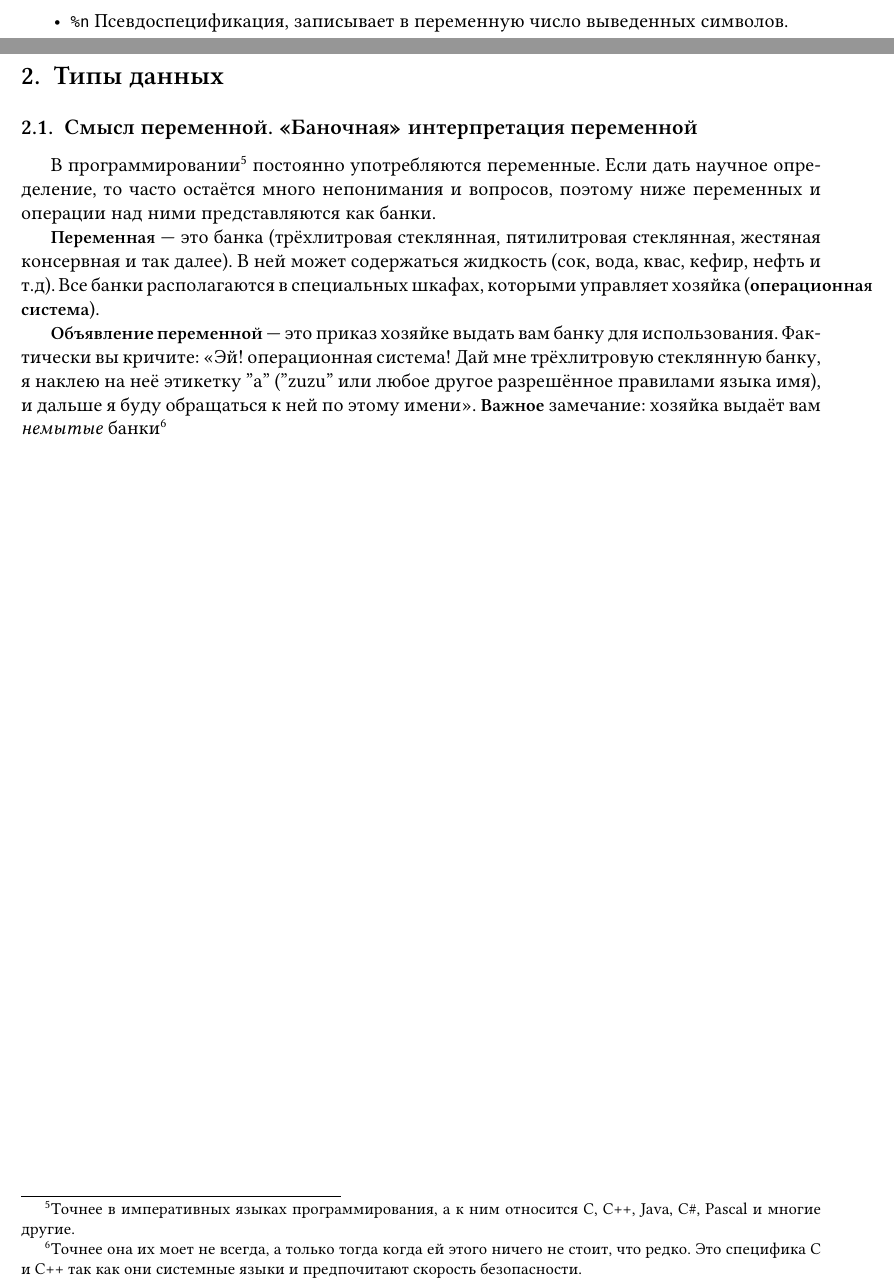
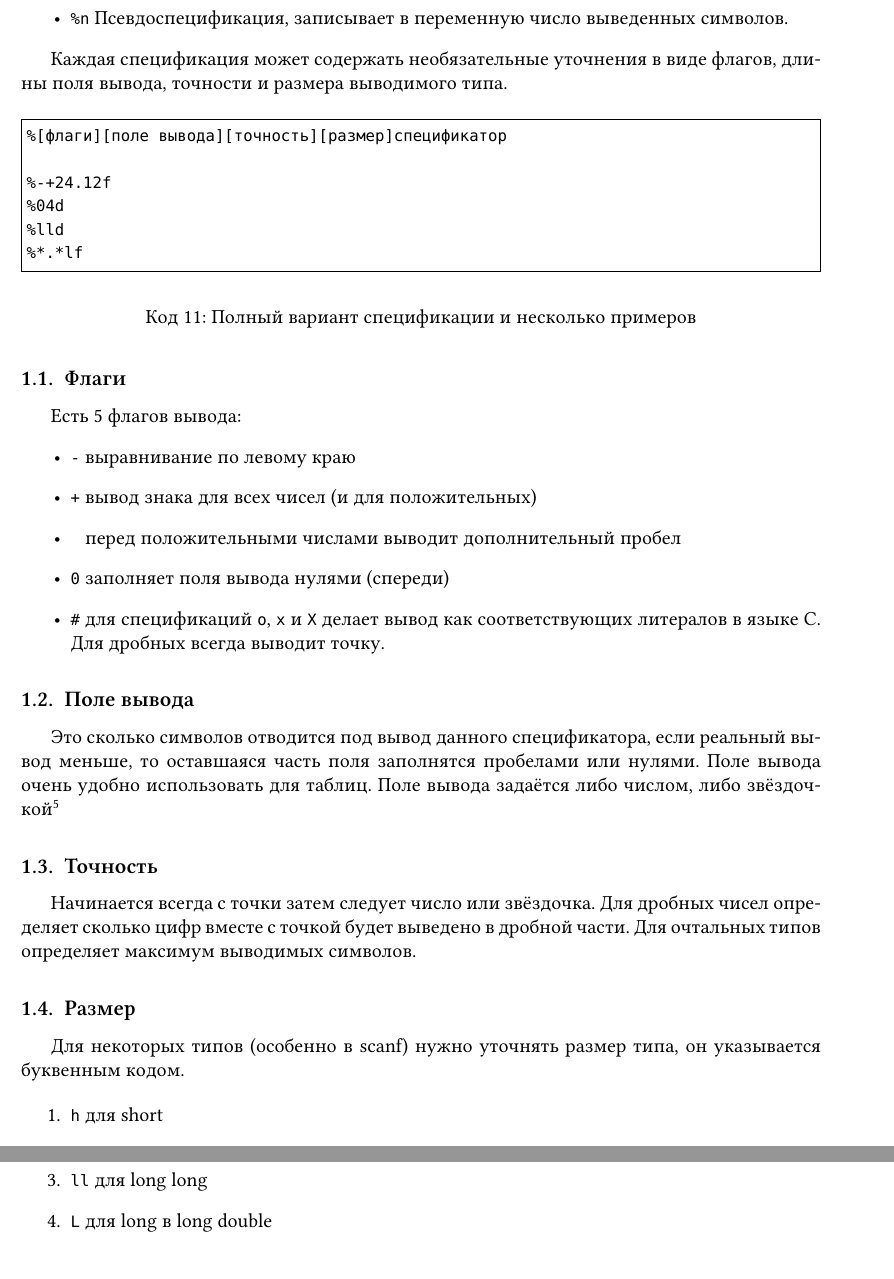
Before and after one commit to HaraldZealot/CasFirstLanguage, a LaTeX document (ModuleBaseConstruct.tex): two parts of pages 3 and 4 of 4 before the commit and two parts of pages 4 and 5 of 5 after it, joined at a grey line, cut so that both start at the same text. Compiled offline with XeLaTeX; a missing font is replaced by an installed copy or a similar font.

Commit message:
some changes

```diff
--- a/ModuleBaseConstruct.tex
+++ b/ModuleBaseConstruct.tex
@@ -188,13 +188,72 @@ printf("%с", '*');
  \item \verb|%n| Псевдоспецификация, записывает в переменную число выведенных символов.
 \end{itemize}
 
-\section{Типы данных}
-\subsection{Смысл переменной. <<Баночная>> интерпретация переменной}
-В программировании\footnote{Точнее в императивных языках программирования, а к ним относится С, С++, Java, C\#, Pascal и многие другие.} постоянно употребляются переменные. Если дать научное определение, то часто остаётся много непонимания и вопросов, поэтому ниже переменных и операции над ними представляются как банки.
+Каждая спецификация может содержать необязательные уточнения в виде флагов, длины поля вывода, точности и размера
+выводимого типа.
 
-\textbf{Переменная} --- это банка (трёхлитровая стеклянная, пятилитровая стеклянная, жестяная консервная и так далее). В ней может содержаться жидкость (сок, вода, квас, кефир, нефть и т.д). Все банки располагаются в специальных шкафах, которыми управляет хозяйка (\textbf{операционная система}).
+\begin{listing}[H]
+\begin{center}
+\begin{minted}[frame=single]{text}
+%[флаги][поле вывода][точность][размер]спецификатор
 
-\textbf{Объявление переменной} --- это приказ хозяйке выдать вам банку для использования. Фактически вы кричите: <<Эй! операционная система! Дай мне трёхлитровую стеклянную банку, я наклею на неё этикетку "а" ("zuzu" или любое другое разрешённое правилами языка имя), и дальше я буду обращаться к ней по этому имени>>. \textbf{Важное} замечание: хозяйка выдаёт вам \textit{немытые} банки\footnote{Точнее она их моет не всегда, а только тогда когда ей этого ничего не стоит, что редко. Это специфика C и С++ так как они системные языки и предпочитают скорость безопасности.}
+%-+24.12f
+%04d
+%lld
+%*.*lf
+\end{minted}
+\end{center}
+\caption{Полный вариант спецификации и несколько примеров}
+\label{lst:specification}
+\end{listing}
+
+\subsection{Флаги}
+Есть 5 флагов вывода:
+\begin{itemize}
+ \item \verb|-| выравнивание по левому краю
+ \item \verb|+| вывод знака для всех чисел (и для положительных)
+ \item \verb| | перед положительными числами выводит дополнительный пробел
+ \item \verb|0| заполняет поля вывода нулями (спереди)
+ \item \verb|#| для спецификаций \verb|o|, \verb|x| и \verb|X| делает вывод как соответствующих литералов в языке
+C. Для дробных всегда выводит точку.
+\end{itemize}
+
+\subsection{Поле вывода}
+Это сколько символов отводится под вывод данного спецификатора, если реальный вывод меньше, то оставшаяся часть поля
+заполнятся пробелами или нулями. Поле вывода очень удобно использовать для таблиц. Поле вывода задаётся либо числом,
+либо звёздочкой\footnote{Звёздочка примет значение, которое передадут ещё одним параметром функции}
+
+\subsection{Точность}
+Начинается всегда с точки затем следует число или звёздочка. Для дробных чисел определяет сколько цифр вместе с точкой
+будет выведено в дробной части. Для очтальных типов определяет максимум выводимых символов.
+
+\subsection{Размер}
+Для некоторых типов (особенно в scanf) нужно уточнять размер типа, он указывается буквенным кодом.
+
+\begin{enumerate}
+ \item \verb|h| для short
+ \item \verb|l| для long,  в scanf также для double
+ \item \verb|ll| для long long
+ \item \verb|L| для long в long double
+\end{enumerate}
+
+
+
+
+%\section{Типы данных}
+%\subsection{Смысл переменной. <<Баночная>> интерпретация переменной}
+%В программировании\footnote{Точнее в императивных языках программирования, а к ним относится С, С++, Java, C\#, Pascal
+%и многие другие.} постоянно употребляются переменные. Если дать научное определение, то часто остаётся много
+%непонимания и вопросов, поэтому ниже переменных и операции над ними представляются как банки.
+
+%\textbf{Переменная} --- это банка (трёхлитровая стеклянная, пятилитровая стеклянная, жестяная консервная и так далее).
+%В ней может содержаться жидкость (сок, вода, квас, кефир, нефть и т.д). Все банки располагаются в специальных шкафах,
+%которыми управляет хозяйка (\textbf{операционная система}).
+
+%\textbf{Объявление переменной} --- это приказ хозяйке выдать вам банку для использования. Фактически вы кричите: <<Эй!
+%операционная система! Дай мне трёхлитровую стеклянную банку, я наклею на неё этикетку "а" ("zuzu" или любое другое
+%разрешённое правилами языка имя), и дальше я буду обращаться к ней по этому имени>>. \textbf{Важное} замечание:
+%хозяйка выдаёт вам \textit{немытые} банки\footnote{Точнее она их моет не всегда, а только тогда когда ей этого ничего
+%не стоит, что редко. Это специфика C и С++ так как они системные языки и предпочитают скорость безопасности.}
 
 
 
```
